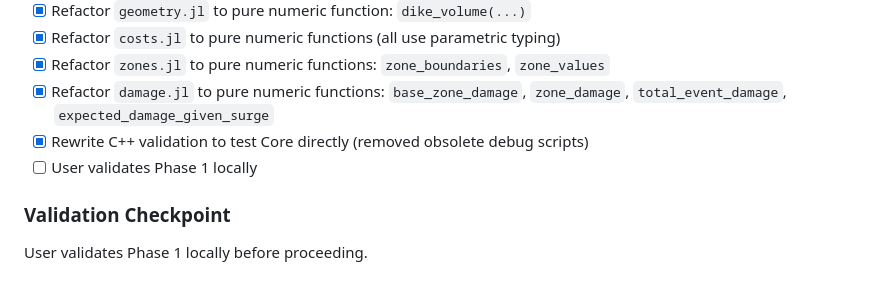
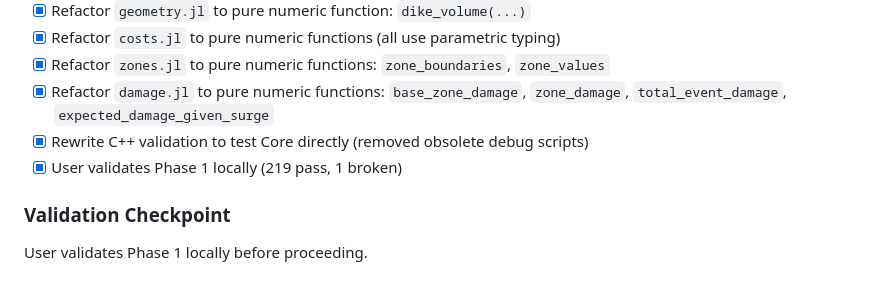
Before and after one commit to dossgollin-lab/ICOW.jl, a Markdown page: ROADMAP.md, the part around the change. Rendered like a GitHub page.

Commit message:
Update ROADMAP: Phase 1 validated (219 pass, 1 broken)

```diff
--- a/ROADMAP.md
+++ b/ROADMAP.md
@@ -19,7 +19,7 @@ Physics functions take numeric arguments, not structs.
 - [x] Refactor `zones.jl` to pure numeric functions: `zone_boundaries`, `zone_values`
 - [x] Refactor `damage.jl` to pure numeric functions: `base_zone_damage`, `zone_damage`, `total_event_damage`, `expected_damage_given_surge`
 - [x] Rewrite C++ validation to test Core directly (removed obsolete debug scripts)
-- [ ] User validates Phase 1 locally
+- [x] User validates Phase 1 locally (219 pass, 1 broken)
 
 ### Validation Checkpoint
 
```
